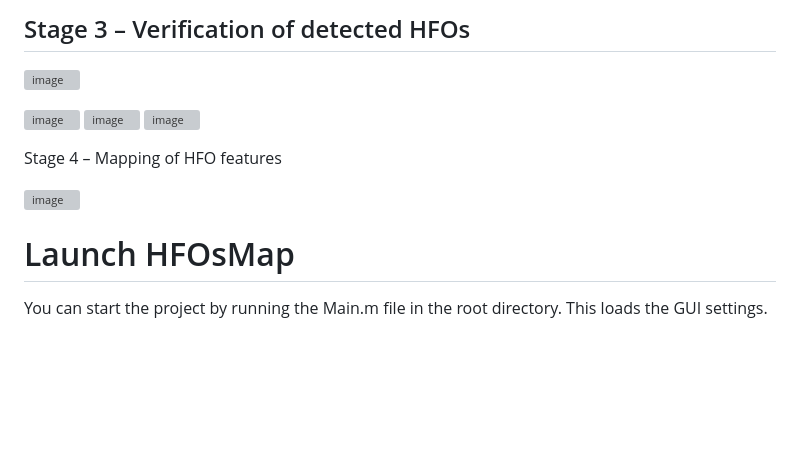
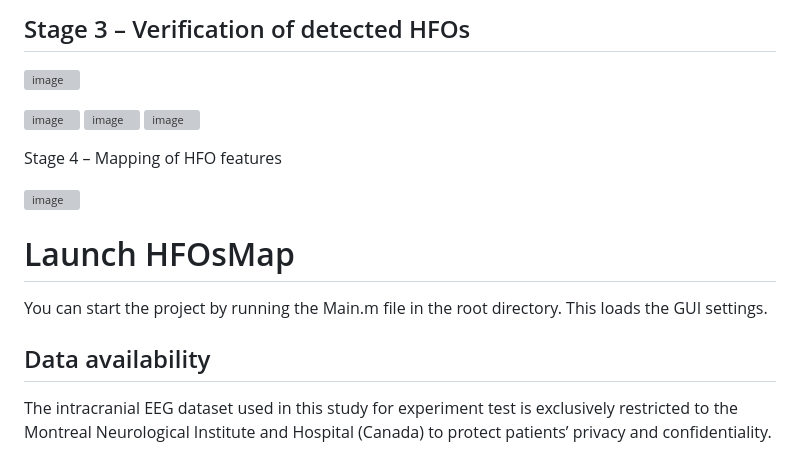
Before and after one commit to SahbiChaibi/Interactive-interface-for-spatio-temporal-mapping-of-HFOs, a Markdown page: README.md, the part around the change. Drawn GitHub-style; blank space fills up the shorter version; grey boxes are pictures that could not be loaded.

```diff
--- a/README.md
+++ b/README.md
@@ -42,6 +42,7 @@ Here is an snapshotw examples with detection of HFOs with six validates methods
 ## Stage 3 – Verification of detected HFOs
 ![image](https://github.com/user-attachments/assets/46528472-507f-46b3-84d4-65db2bbe5170)
 
+
 ![image](https://github.com/user-attachments/assets/1bc524f7-dcb1-4b94-bfd4-710e226b6a6b)
 ![image](https://github.com/user-attachments/assets/dbc5df3e-8e06-4a01-9ea8-fdf96dd30035)
 ![image](https://github.com/user-attachments/assets/1fee0bd4-50c8-41c7-93e5-e1b1c261afae)
@@ -52,3 +53,5 @@ Stage 4 – Mapping of HFO features
 
 # Launch HFOsMap
 You can start the project by running the Main.m file in the root directory. This loads the GUI settings.
+## Data availability
+The intracranial EEG dataset used in this study for experiment test is exclusively restricted to the Montreal Neurological Institute and Hospital (Canada) to protect patients’ privacy and confidentiality.
```
